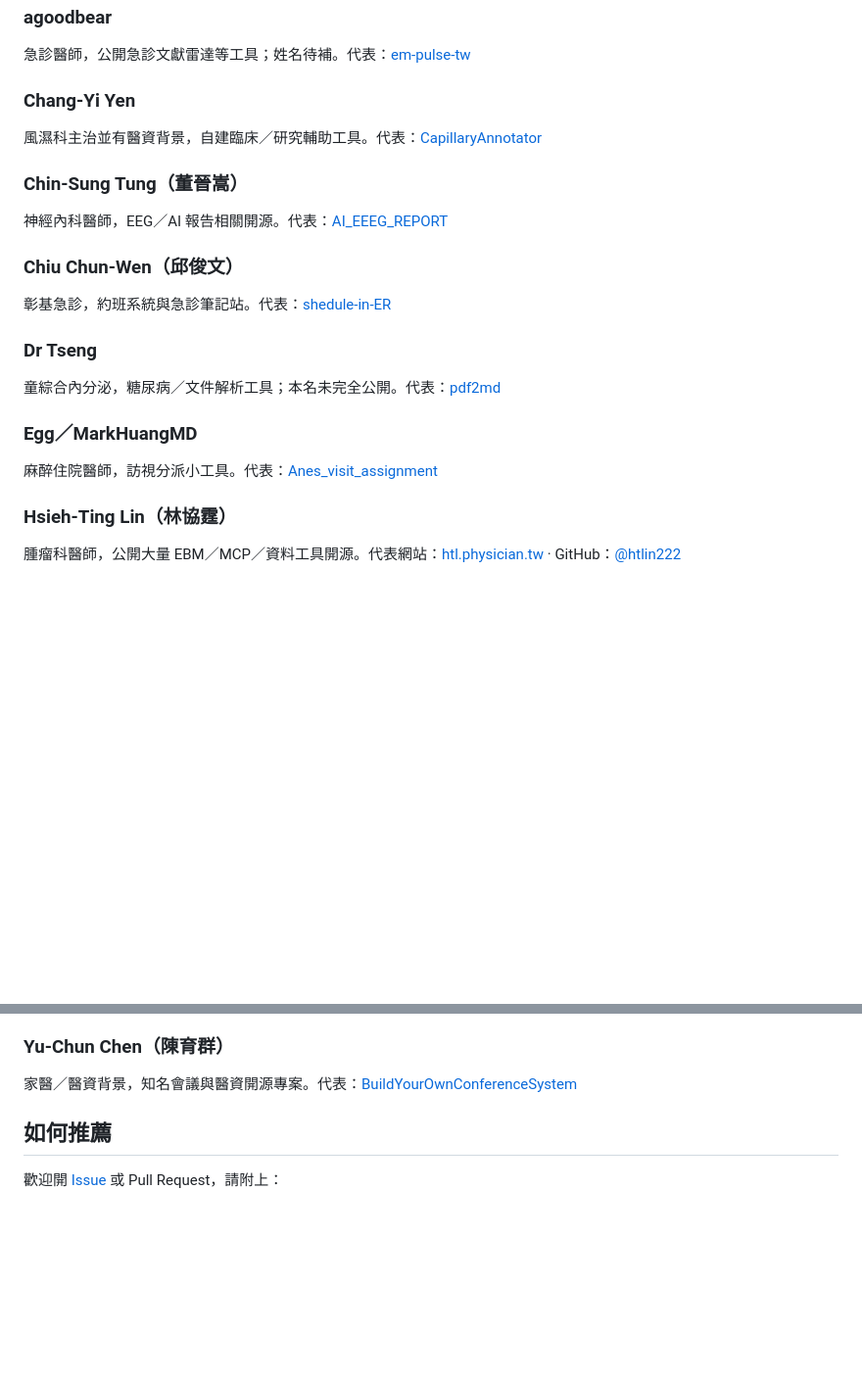
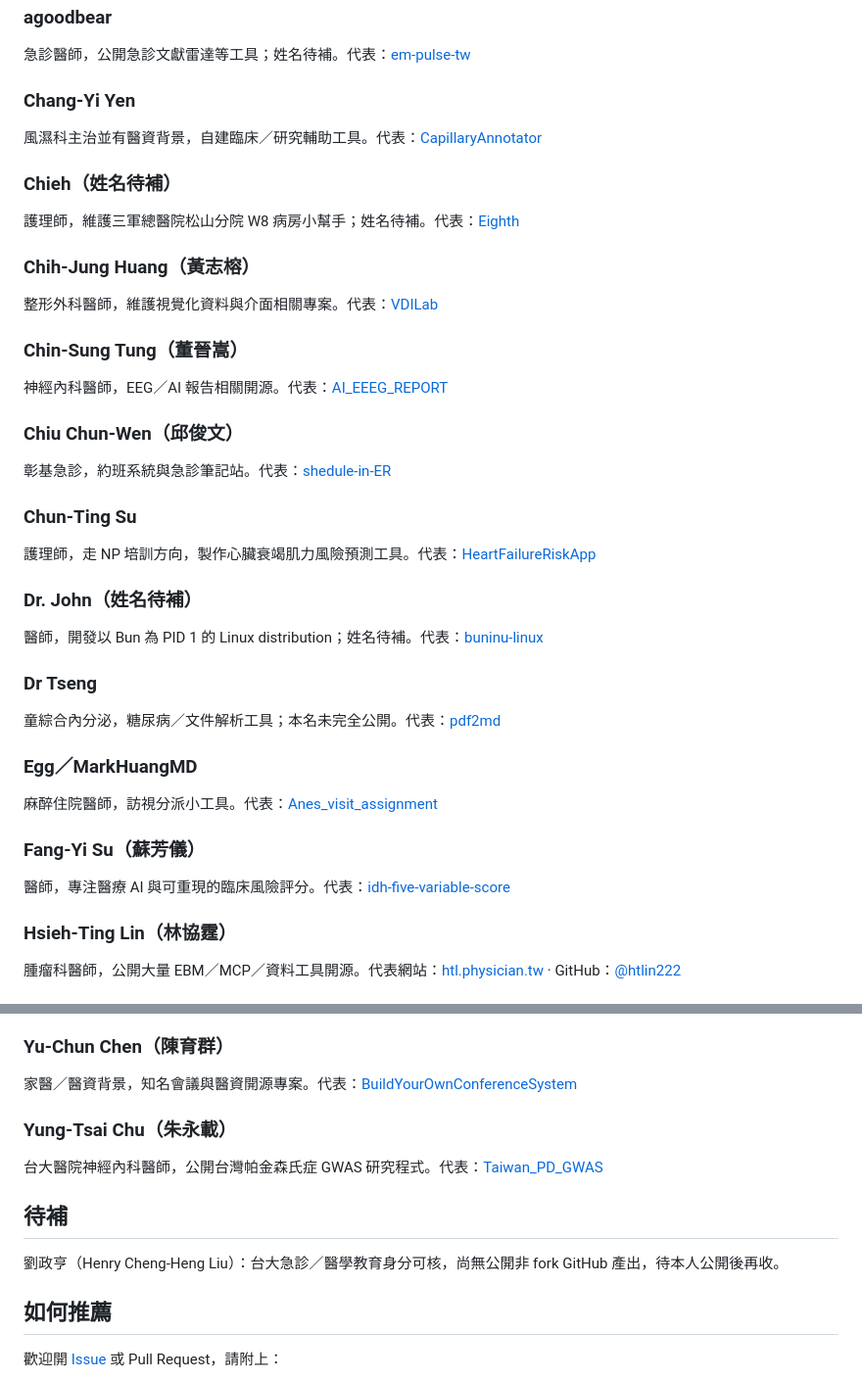
Before and after one commit to erichuang777777/awesome-tw-physician-engineer, a Markdown page: README.md, 2 parts joined by grey strips. Shown at 98% size. Drawn GitHub-style; blank space fills up the shorter version.

```diff
--- a/README.md
+++ b/README.md
@@ -58,17 +74,32 @@
 ### Chang-Yi Yen
 風濕科主治並有醫資背景，自建臨床／研究輔助工具。代表：[CapillaryAnnotator](https://github.com/changyiyen/CapillaryAnnotator)
 
+### Chieh（姓名待補）
+護理師，維護三軍總醫院松山分院 W8 病房小幫手；姓名待補。代表：[Eighth](https://github.com/Chiehx0220/Eighth)
+
+### Chih-Jung Huang（黃志榕）
+整形外科醫師，維護視覺化資料與介面相關專案。代表：[VDILab](https://github.com/CJRonald/VDILab)
+
 ### Chin-Sung Tung（董晉嵩）
 神經內科醫師，EEG／AI 報告相關開源。代表：[AI_EEEG_REPORT](https://github.com/tcs211/AI_EEEG_REPORT)
 
 ### Chiu Chun-Wen（邱俊文）
 彰基急診，約班系統與急診筆記站。代表：[shedule-in-ER](https://github.com/ccherdoctor-chiu/shedule-in-ER)
 
+### Chun-Ting Su
+護理師，走 NP 培訓方向，製作心臟衰竭肌力風險預測工具。代表：[HeartFailureRiskApp](https://github.com/ChuntingSu/HeartFailureRiskApp)
+
+### Dr. John（姓名待補）
+醫師，開發以 Bun 為 PID 1 的 Linux distribution；姓名待補。代表：[buninu-linux](https://github.com/jjtseng93/buninu-linux)
+
 ### Dr Tseng
 童綜合內分泌，糖尿病／文件解析工具；本名未完全公開。代表：[pdf2md](https://github.com/zinojeng/pdf2md)
 
 ### Egg／MarkHuangMD
 麻醉住院醫師，訪視分派小工具。代表：[Anes_visit_assignment](https://github.com/MarkHuangMD/Anes_visit_assignment)
+
+### Fang-Yi Su（蘇芳儀）
+醫師，專注醫療 AI 與可重現的臨床風險評分。代表：[idh-five-variable-score](https://github.com/kaneyxx/idh-five-variable-score)
 
 ### Hsieh-Ting Lin（林協霆）
 腫瘤科醫師，公開大量 EBM／MCP／資料工具開源。代表網站：[htl.physician.tw](https://htl.physician.tw/) · GitHub：[@htlin222](https://github.com/htlin222)
@@ -111,6 +169,13 @@
 
 ### Yu-Chun Chen（陳育群）
 家醫／醫資背景，知名會議與醫資開源專案。代表：[BuildYourOwnConferenceSystem](https://github.com/Yuchunchen/BuildYourOwnConferenceSystem)
+
+### Yung-Tsai Chu（朱永載）
+台大醫院神經內科醫師，公開台灣帕金森氏症 GWAS 研究程式。代表：[Taiwan_PD_GWAS](https://github.com/chuyungtsai/Taiwan_PD_GWAS)
+
+## 待補
+
+劉政亨（Henry Cheng-Heng Liu）：台大急診／醫學教育身分可核，尚無公開非 fork GitHub 產出，待本人公開後再收。
 
 ## 如何推薦
 
```
Also changed, not shown: other parts of README.md (+45 -2 lines).
